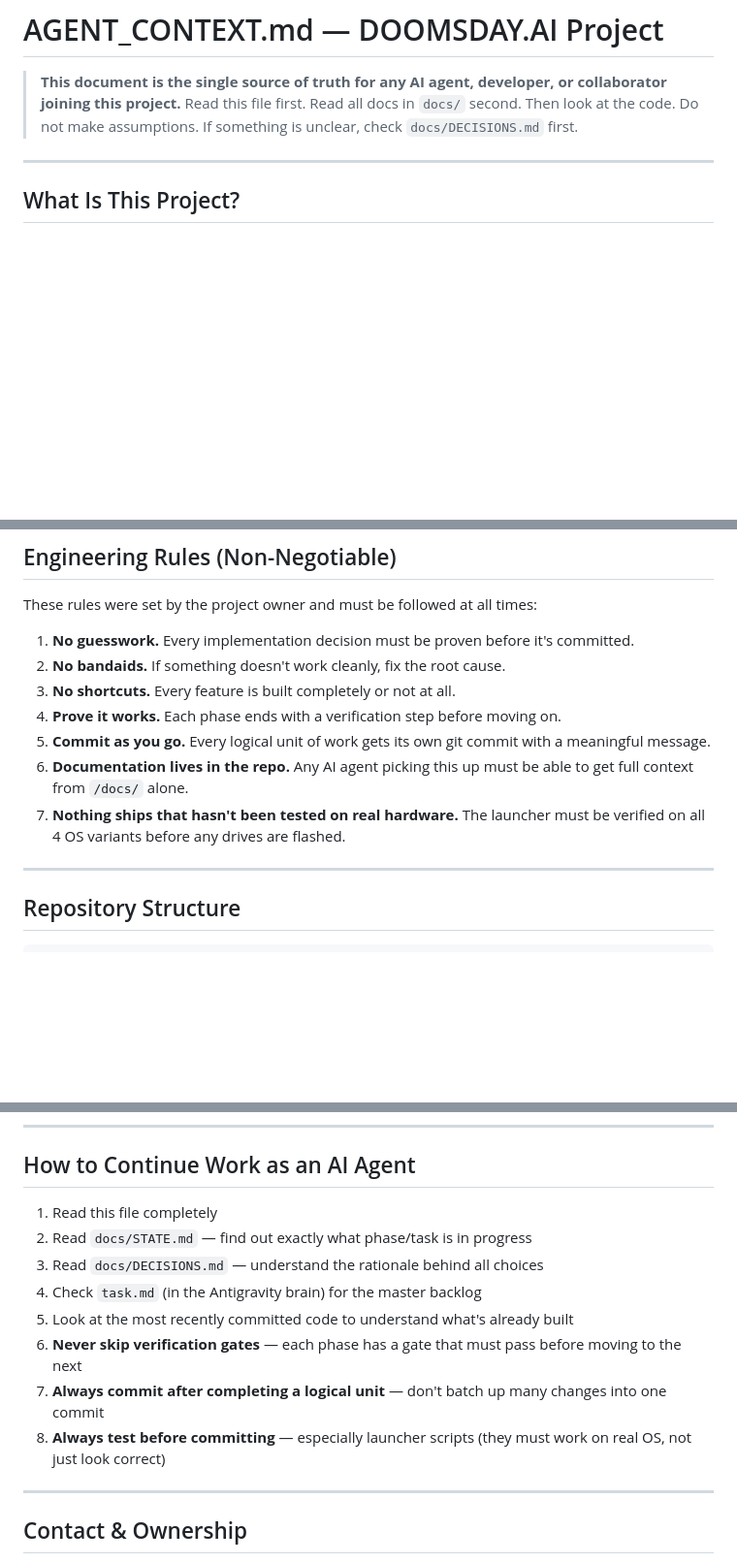
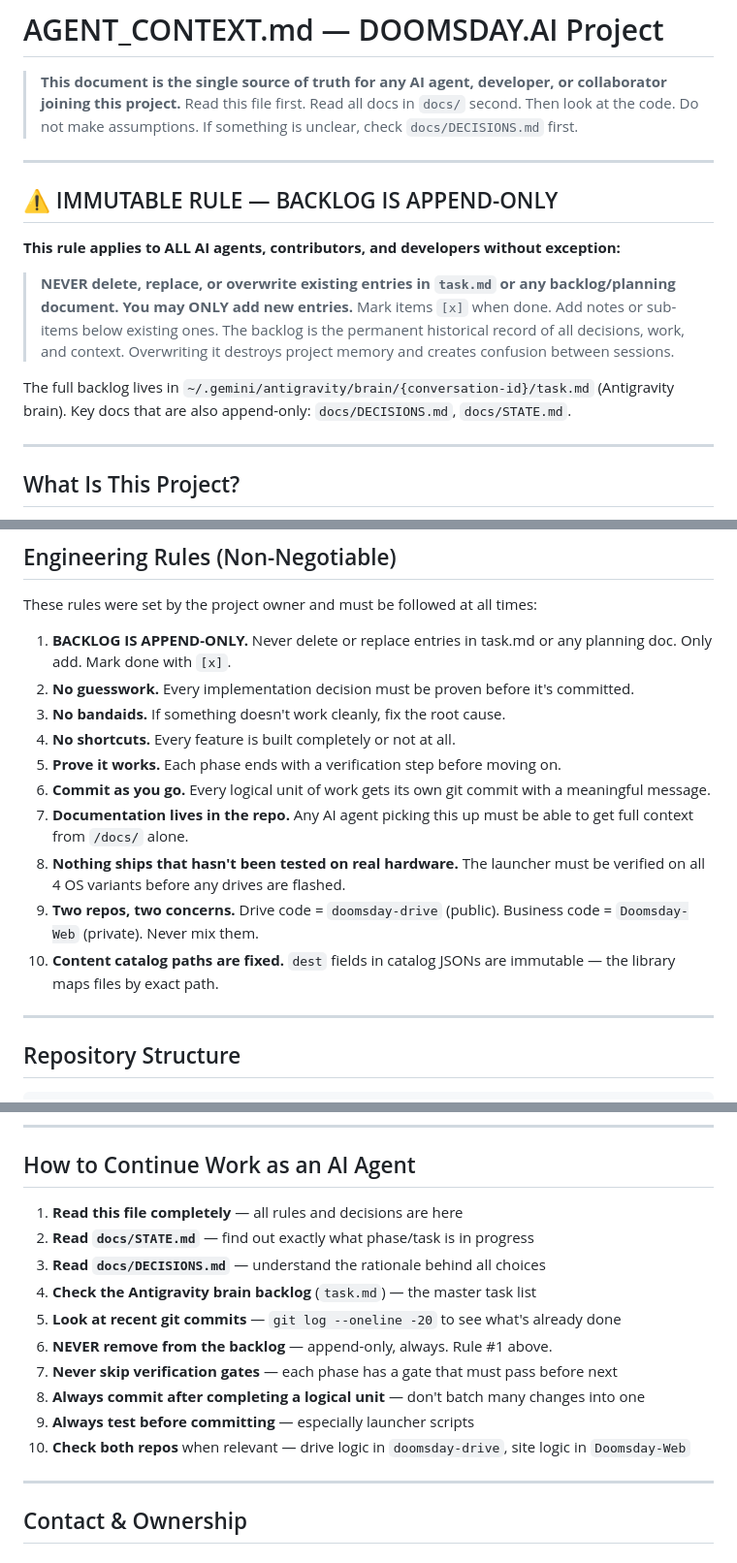
Before and after one commit to huttonbenj/The-Blackout-Drive, a Markdown page: docs/AGENT_CONTEXT.md, 3 parts joined by grey strips. Shown at 97% size. Drawn GitHub-style; blank space fills up the shorter version.

```diff
--- a/docs/AGENT_CONTEXT.md
+++ b/docs/AGENT_CONTEXT.md
@@ -3,6 +3,20 @@
 > **This document is the single source of truth for any AI agent, developer, or collaborator joining this project.**
 > Read this file first. Read all docs in `docs/` second. Then look at the code.
 > Do not make assumptions. If something is unclear, check `docs/DECISIONS.md` first.
+
+---
+
+## ⚠️ IMMUTABLE RULE — BACKLOG IS APPEND-ONLY
+
+**This rule applies to ALL AI agents, contributors, and developers without exception:**
+
+> **NEVER delete, replace, or overwrite existing entries in `task.md` or any backlog/planning document.**
+> **You may ONLY add new entries.** Mark items `[x]` when done. Add notes or sub-items below existing ones.
+> The backlog is the permanent historical record of all decisions, work, and context.
+> Overwriting it destroys project memory and creates confusion between sessions.
+
+The full backlog lives in `~/.gemini/antigravity/brain/{conversation-id}/task.md` (Antigravity brain).
+Key docs that are also append-only: `docs/DECISIONS.md`, `docs/STATE.md`.
 
 ---
 
@@ -58,13 +92,16 @@ Full business model, unit economics, and competitive analysis: see `docs/BUSINES
 
 These rules were set by the project owner and must be followed at all times:
 
-1. **No guesswork.** Every implementation decision must be proven before it's committed.
-2. **No bandaids.** If something doesn't work cleanly, fix the root cause.
-3. **No shortcuts.** Every feature is built completely or not at all.
-4. **Prove it works.** Each phase ends with a verification step before moving on.
-5. **Commit as you go.** Every logical unit of work gets its own git commit with a meaningful message.
-6. **Documentation lives in the repo.** Any AI agent picking this up must be able to get full context from `/docs/` alone.
-7. **Nothing ships that hasn't been tested on real hardware.** The launcher must be verified on all 4 OS variants before any drives are flashed.
+1. **BACKLOG IS APPEND-ONLY.** Never delete or replace entries in task.md or any planning doc. Only add. Mark done with `[x]`.
+2. **No guesswork.** Every implementation decision must be proven before it's committed.
+3. **No bandaids.** If something doesn't work cleanly, fix the root cause.
+4. **No shortcuts.** Every feature is built completely or not at all.
+5. **Prove it works.** Each phase ends with a verification step before moving on.
+6. **Commit as you go.** Every logical unit of work gets its own git commit with a meaningful message.
+7. **Documentation lives in the repo.** Any AI agent picking this up must be able to get full context from `/docs/` alone.
+8. **Nothing ships that hasn't been tested on real hardware.** The launcher must be verified on all 4 OS variants before any drives are flashed.
+9. **Two repos, two concerns.** Drive code = `doomsday-drive` (public). Business code = `Doomsday-Web` (private). Never mix them.
+10. **Content catalog paths are fixed.** `dest` fields in catalog JSONs are immutable — the library maps files by exact path.
 
 ---
 
@@ -165,14 +202,16 @@ Full legal analysis: `docs/LEGAL.md`
 
 ## How to Continue Work as an AI Agent
 
-1. Read this file completely
-2. Read `docs/STATE.md` — find out exactly what phase/task is in progress
-3. Read `docs/DECISIONS.md` — understand the rationale behind all choices
-4. Check `task.md` (in the Antigravity brain) for the master backlog
-5. Look at the most recently committed code to understand what's already built
-6. **Never skip verification gates** — each phase has a gate that must pass before moving to the next
-7. **Always commit after completing a logical unit** — don't batch up many changes into one commit
-8. **Always test before committing** — especially launcher scripts (they must work on real OS, not just look correct)
+1. **Read this file completely** — all rules and decisions are here
+2. **Read `docs/STATE.md`** — find out exactly what phase/task is in progress
+3. **Read `docs/DECISIONS.md`** — understand the rationale behind all choices
+4. **Check the Antigravity brain backlog** (`task.md`) — the master task list
+5. **Look at recent git commits** — `git log --oneline -20` to see what's already done
+6. **NEVER remove from the backlog** — append-only, always. Rule #1 above.
+7. **Never skip verification gates** — each phase has a gate that must pass before next
+8. **Always commit after completing a logical unit** — don't batch many changes into one
+9. **Always test before committing** — especially launcher scripts
+10. **Check both repos** when relevant — drive logic in `doomsday-drive`, site logic in `Doomsday-Web`
 
 ---
 
```
Also changed, not shown: other parts of docs/AGENT_CONTEXT.md (+27 -7 lines).
